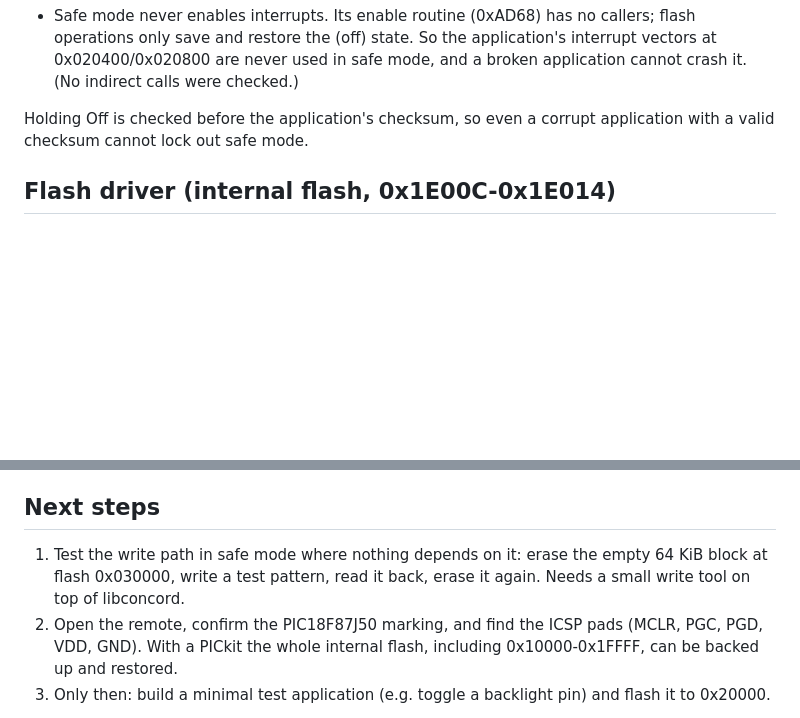
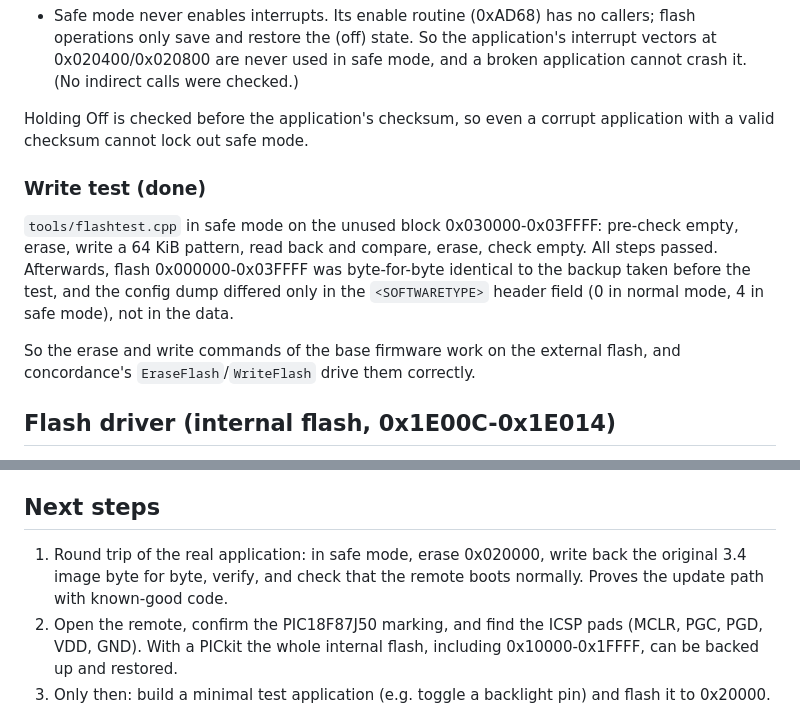
Before and after one commit to nikor30/open-harmony, a Markdown page: docs/findings.md, 2 parts joined by grey strips. GitHub-like rendering; blank space fills up the shorter version.

Commit message:
Record a passing write test in safe mode
Erase, write and verify of the unused block 0x030000 worked; flash
0x000000-0x03FFFF and the config were unchanged afterwards.

Co-Authored-By: Claude Opus 5.5 <noreply@anthropic.com>

```diff
--- a/docs/findings.md
+++ b/docs/findings.md
@@ -182,6 +182,18 @@ The dispatcher at 0x6BB2 handles six commands; there is no IR capture:
 Holding Off is checked before the application's checksum, so even a
 corrupt application with a valid checksum cannot lock out safe mode.
 
+### Write test (done)
+
+`tools/flashtest.cpp` in safe mode on the unused block 0x030000-0x03FFFF:
+pre-check empty, erase, write a 64 KiB pattern, read back and compare,
+erase, check empty. All steps passed. Afterwards, flash 0x000000-0x03FFFF
+was byte-for-byte identical to the backup taken before the test, and the
+config dump differed only in the `<SOFTWARETYPE>` header field (0 in
+normal mode, 4 in safe mode), not in the data.
+
+So the erase and write commands of the base firmware work on the external
+flash, and concordance's `EraseFlash`/`WriteFlash` drive them correctly.
+
 ## Flash driver (internal flash, 0x1E00C-0x1E014)
 
 Five one-word entries (each a branch). Parameters go in RAM 0x60-0x62
@@ -289,9 +301,9 @@ remote:
 
 ## Next steps
 
-1. Test the write path in safe mode where nothing depends on it: erase the
-   empty 64 KiB block at flash 0x030000, write a test pattern, read it back,
-   erase it again. Needs a small write tool on top of libconcord.
+1. Round trip of the real application: in safe mode, erase 0x020000,
+   write back the original 3.4 image byte for byte, verify, and check that
+   the remote boots normally. Proves the update path with known-good code.
 2. Open the remote, confirm the PIC18F87J50 marking, and find the ICSP pads
    (MCLR, PGC, PGD, VDD, GND). With a PICkit the whole internal flash,
    including 0x10000-0x1FFFF, can be backed up and restored.
```
